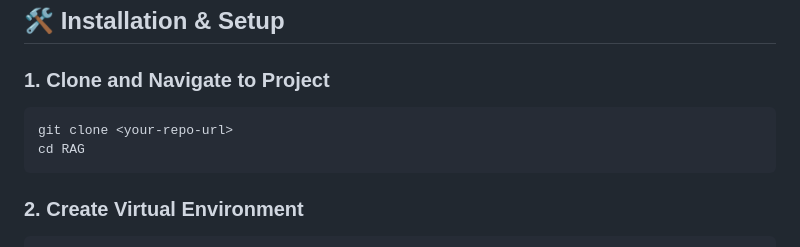
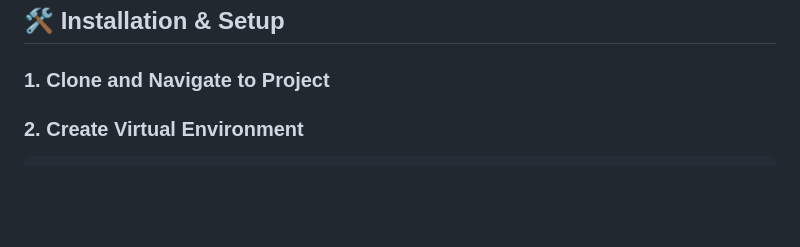
Before and after one commit to Qasim-1478/RAG-Based-Knowledge-Search, a Markdown page: README.md, the part around the change. Rendered like a GitHub page; blank space fills up the shorter version.

````diff
--- a/README.md
+++ b/README.md
@@ -29,11 +29,6 @@ Visit [https://ollama.ai/download](https://ollama.ai/download) and follow the in
 ## 🛠️ Installation & Setup
 
 ### 1. Clone and Navigate to Project
-
-```bash
-git clone <your-repo-url>
-cd RAG
-```
 
 ### 2. Create Virtual Environment
 
````
